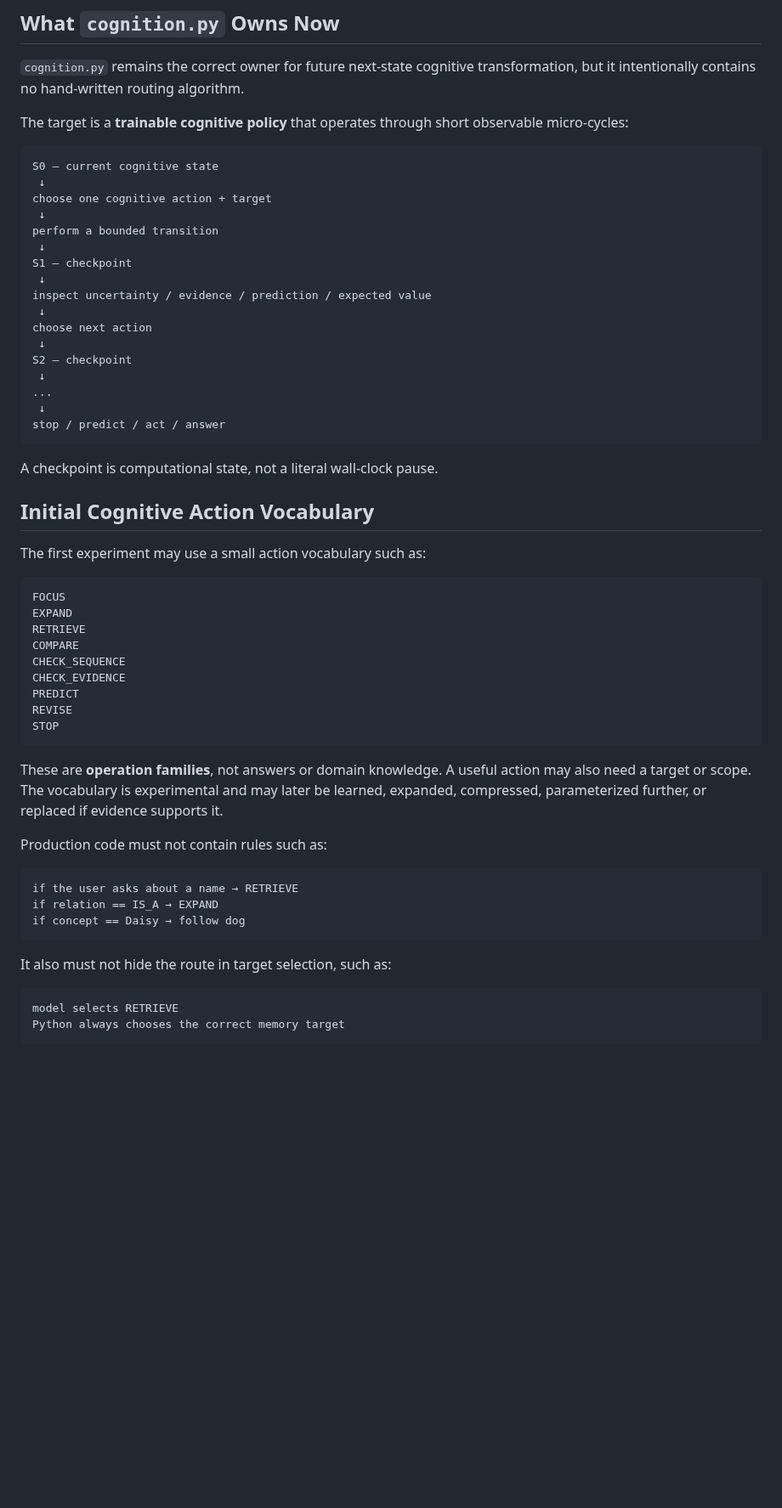
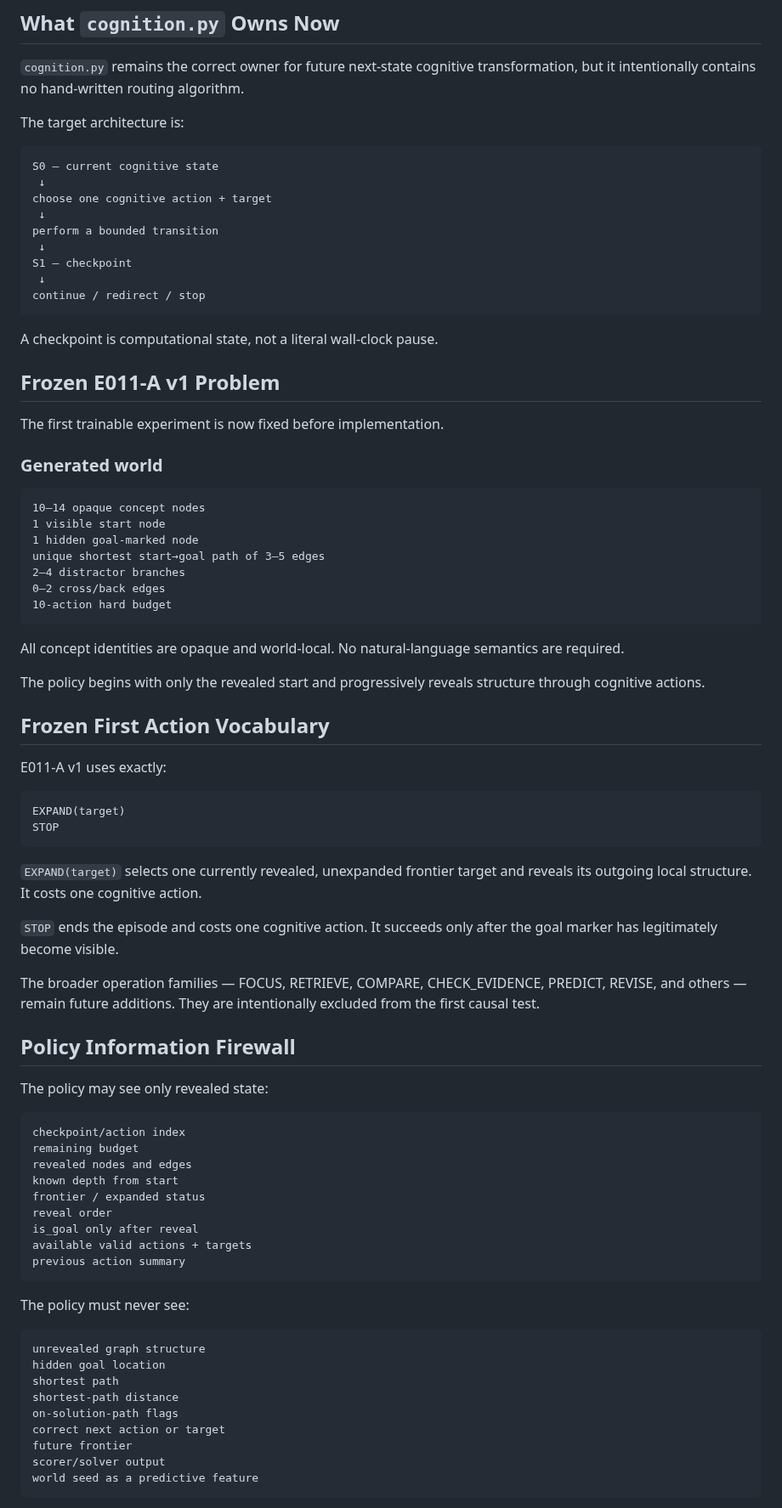
Before and after one commit to Logancarton/Synrheon, a Markdown page: docs/CURRENT_STAGE.md, the part around one of its changes. Shown at 85% size. Rendered like a GitHub page; blank space fills up the shorter version.

````diff
--- a/docs/CURRENT_STAGE.md
+++ b/docs/CURRENT_STAGE.md
@@ -111,7 +104,7 @@ The architecture provides the **physics of cognition**. Training should learn th
 
 `cognition.py` remains the correct owner for future next-state cognitive transformation, but it intentionally contains no hand-written routing algorithm.
 
-The target is a **trainable cognitive policy** that operates through short observable micro-cycles:
+The target architecture is:
 
 ```text
 S0 — current cognitive state
@@ -122,49 +115,73 @@ perform a bounded transition
  ↓
 S1 — checkpoint
  ↓
-inspect uncertainty / evidence / prediction / expected value
- ↓
-choose next action
- ↓
-S2 — checkpoint
- ↓
-...
- ↓
-stop / predict / act / answer
+continue / redirect / stop
 ```
 
 A checkpoint is computational state, not a literal wall-clock pause.
 
-## Initial Cognitive Action Vocabulary
+## Frozen E011-A v1 Problem
 
-The first experiment may use a small action vocabulary such as:
+The first trainable experiment is now fixed before implementation.
+
+### Generated world
 
 ```text
-FOCUS
-EXPAND
-RETRIEVE
-COMPARE
-CHECK_SEQUENCE
-CHECK_EVIDENCE
-PREDICT
-REVISE
+10–14 opaque concept nodes
+1 visible start node
+1 hidden goal-marked node
+unique shortest start→goal path of 3–5 edges
+2–4 distractor branches
+0–2 cross/back edges
+10-action hard budget
+```
+
+All concept identities are opaque and world-local. No natural-language semantics are required.
+
+The policy begins with only the revealed start and progressively reveals structure through cognitive actions.
+
+## Frozen First Action Vocabulary
+
+E011-A v1 uses exactly:
+
+```text
+EXPAND(target)
 STOP
 ```
 
-These are **operation families**, not answers or domain knowledge. A useful action may also need a target or scope. The vocabulary is experimental and may later be learned, expanded, compressed, parameterized further, or replaced if evidence supports it.
+`EXPAND(target)` selects one currently revealed, unexpanded frontier target and reveals its outgoing local structure. It costs one cognitive action.
 
-Production code must not contain rules such as:
+`STOP` ends the episode and costs one cognitive action. It succeeds only after the goal marker has legitimately become visible.
+
+The broader operation families — FOCUS, RETRIEVE, COMPARE, CHECK_EVIDENCE, PREDICT, REVISE, and others — remain future additions. They are intentionally excluded from the first causal test.
+
+## Policy Information Firewall
+
+The policy may see only revealed state:
 
 ```text
-if the user asks about a name → RETRIEVE
-if relation == IS_A → EXPAND
-if concept == Daisy → follow dog
+checkpoint/action index
+remaining budget
+revealed nodes and edges
+known depth from start
+frontier / expanded status
+reveal order
+is_goal only after reveal
+available valid actions + targets
+previous action summary
 ```
 
-It also must not hide the route in target selection, such as:
+The policy must never see:
 
 ```text
-model selects RETRIEVE
-Python always chooses the correct memory target
+unrevealed graph structure
+hidden goal location
+shortest path
+shortest-path distance
+on-solution-path flags
+correct next action or target
+future frontier
+scorer/solver output
+world seed as a predictive feature
 ```
 
````
Also changed, not shown: other parts of docs/CURRENT_STAGE.md (+149 -122 lines).
